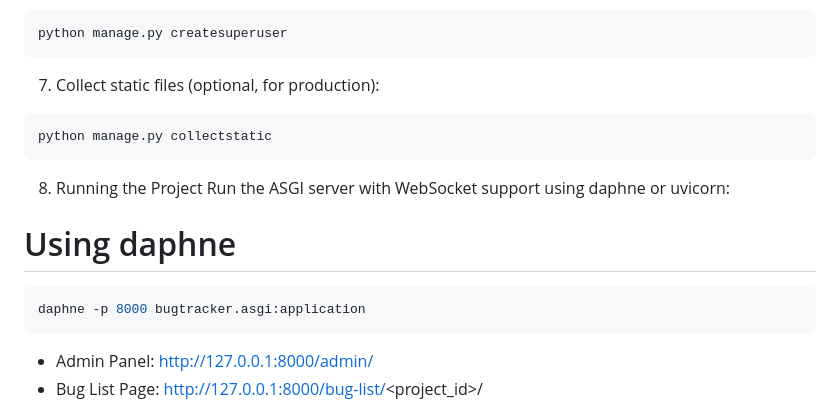
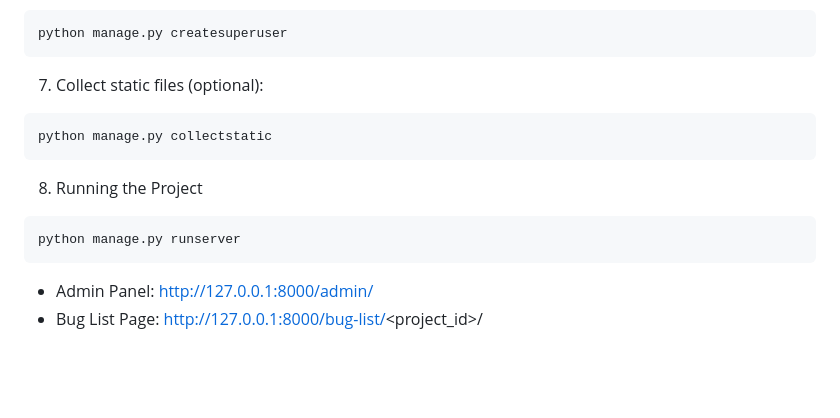
Before and after one commit to shahoraiar/BugTracker, a Markdown page: README.md, the part around the change. Drawn GitHub-style; blank space fills up the shorter version.

````diff
--- a/README.md
+++ b/README.md
@@ -59,16 +59,14 @@ python manage.py migrate
 python manage.py createsuperuser
 ```
 
-7. Collect static files (optional, for production):
+7. Collect static files (optional):
 ```bash
 python manage.py collectstatic
 ```
 
 8. Running the Project
-Run the ASGI server with WebSocket support using daphne or uvicorn:
-# Using daphne
 ```bash
-daphne -p 8000 bugtracker.asgi:application
+python manage.py runserver
 ```
 
 - Admin Panel: http://127.0.0.1:8000/admin/
````
